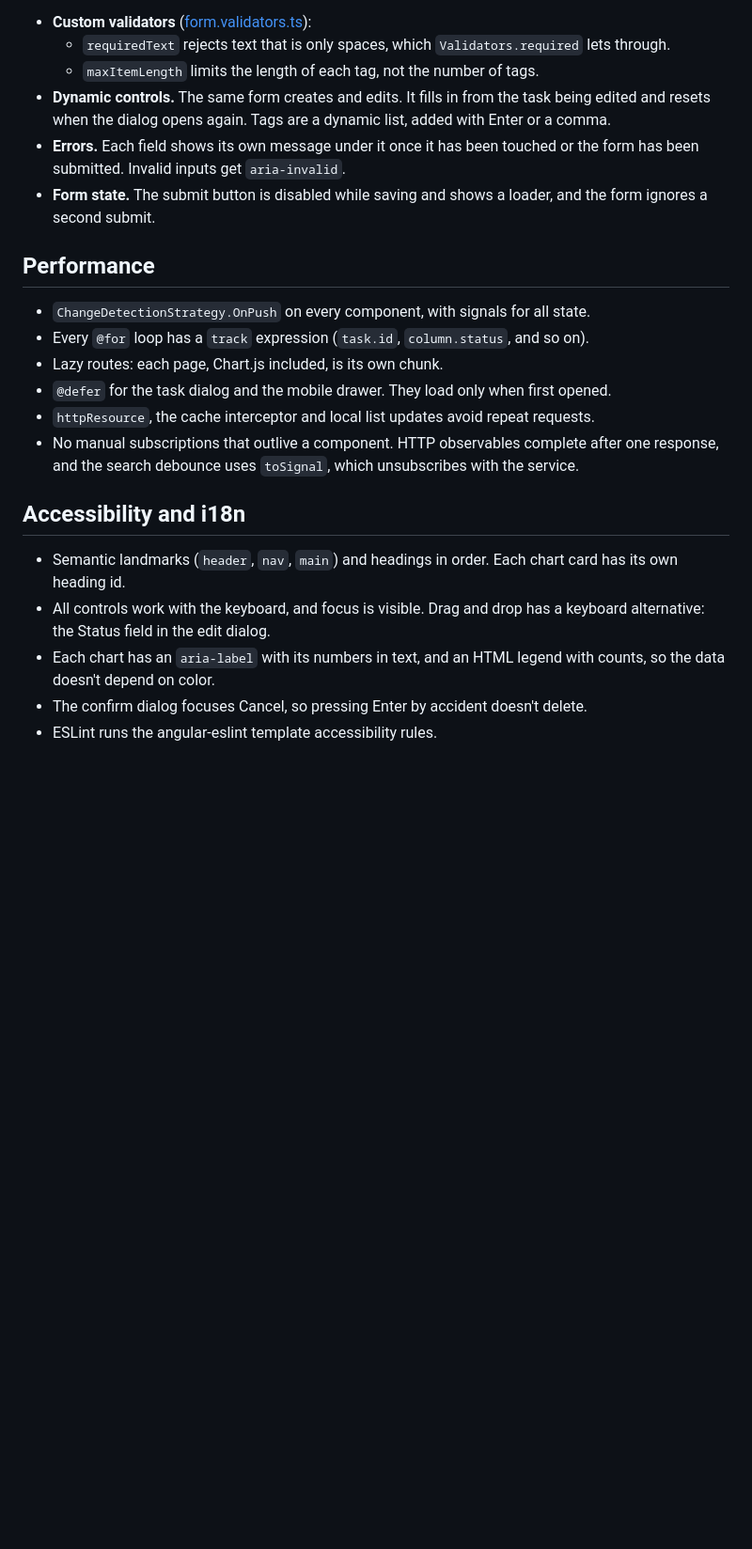
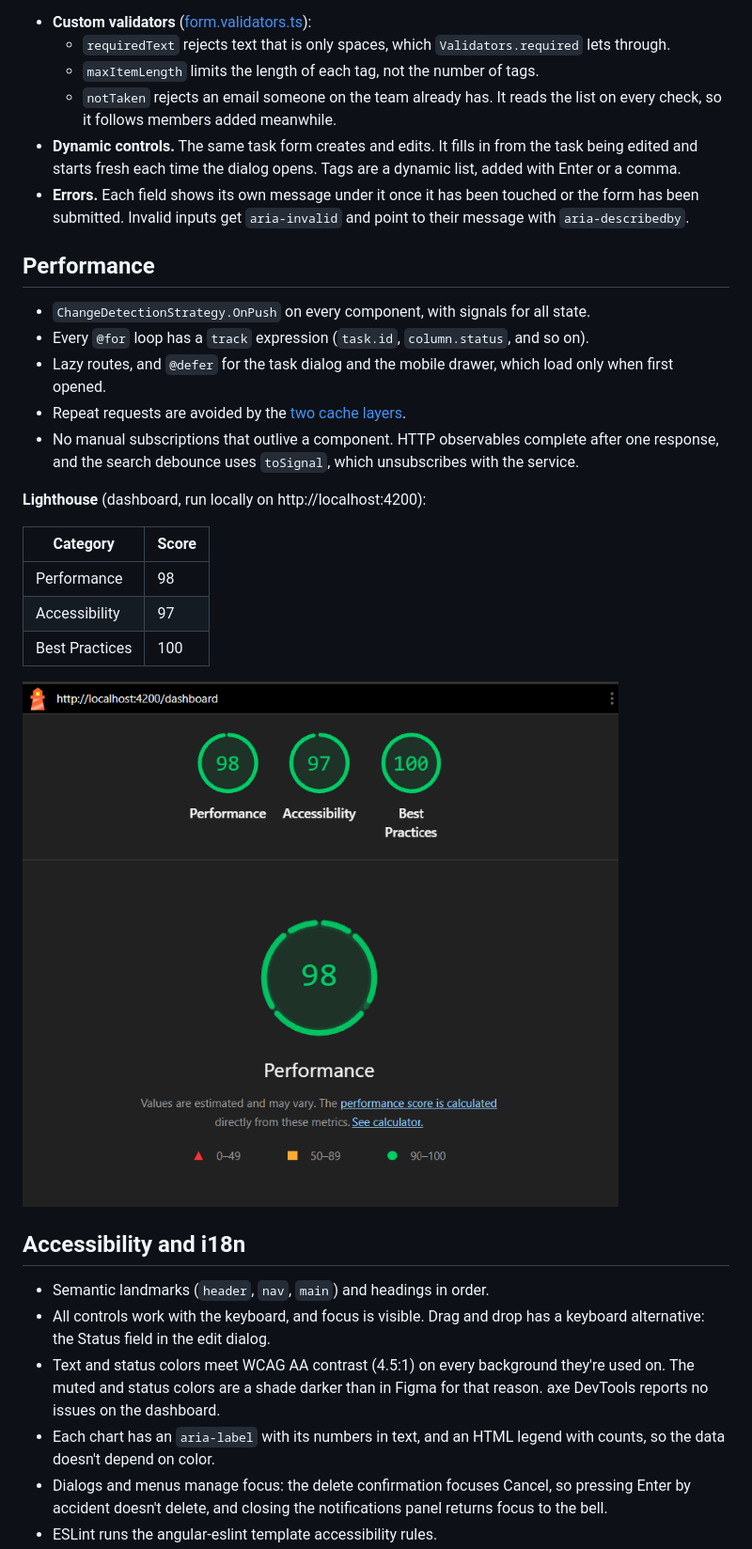
Before and after one commit to Mohamed-khedrr/task-management-dashboard, a Markdown page: README.md, the part around one of its changes. Shown at 94% size. Drawn GitHub-style; pictures changed too: docs/lighthouse.png (added); blank space fills up the shorter version.

```diff
--- a/README.md
+++ b/README.md
@@ -210,23 +276,33 @@ The task form is a typed reactive form (`NonNullableFormBuilder`), and so is the
 - **Custom validators** ([form.validators.ts](src/app/shared/validators/form.validators.ts)):
   - `requiredText` rejects text that is only spaces, which `Validators.required` lets through.
   - `maxItemLength` limits the length of each tag, not the number of tags.
-- **Dynamic controls.** The same form creates and edits. It fills in from the task being edited and resets when the dialog opens again. Tags are a dynamic list, added with Enter or a comma.
-- **Errors.** Each field shows its own message under it once it has been touched or the form has been submitted. Invalid inputs get `aria-invalid`.
-- **Form state.** The submit button is disabled while saving and shows a loader, and the form ignores a second submit.
+  - `notTaken` rejects an email someone on the team already has. It reads the list on every check, so it follows members added meanwhile.
+- **Dynamic controls.** The same task form creates and edits. It fills in from the task being edited and starts fresh each time the dialog opens. Tags are a dynamic list, added with Enter or a comma.
+- **Errors.** Each field shows its own message under it once it has been touched or the form has been submitted. Invalid inputs get `aria-invalid` and point to their message with `aria-describedby`.
 
 ## Performance
 
 - `ChangeDetectionStrategy.OnPush` on every component, with signals for all state.
 - Every `@for` loop has a `track` expression (`task.id`, `column.status`, and so on).
-- Lazy routes: each page, Chart.js included, is its own chunk.
-- `@defer` for the task dialog and the mobile drawer. They load only when first opened.
-- `httpResource`, the cache interceptor and local list updates avoid repeat requests.
+- Lazy routes, and `@defer` for the task dialog and the mobile drawer, which load only when first opened.
+- Repeat requests are avoided by the [two cache layers](#two-layers-of-cache).
 - No manual subscriptions that outlive a component. HTTP observables complete after one response, and the search debounce uses `toSignal`, which unsubscribes with the service.
+
+**Lighthouse** (dashboard, run locally on http://localhost:4200):
+
+| Category       | Score |
+| -------------- | ----- |
+| Performance    | 98    |
+| Accessibility  | 97    |
+| Best Practices | 100   |
+
+![Lighthouse scores: Performance 98, Accessibility 97, Best Practices 100](docs/lighthouse.png)
 
 ## Accessibility and i18n
 
-- Semantic landmarks (`header`, `nav`, `main`) and headings in order. Each chart card has its own heading id.
+- Semantic landmarks (`header`, `nav`, `main`) and headings in order.
 - All controls work with the keyboard, and focus is visible. Drag and drop has a keyboard alternative: the Status field in the edit dialog.
+- Text and status colors meet WCAG AA contrast (4.5:1) on every background they're used on. The muted and status colors are a shade darker than in Figma for that reason. axe DevTools reports no issues on the dashboard.
 - Each chart has an `aria-label` with its numbers in text, and an HTML legend with counts, so the data doesn't depend on color.
-- The confirm dialog focuses Cancel, so pressing Enter by accident doesn't delete.
+- Dialogs and menus manage focus: the delete confirmation focuses Cancel, so pressing Enter by accident doesn't delete, and closing the notifications panel returns focus to the bell.
 - ESLint runs the angular-eslint template accessibility rules.
```
Also changed, not shown: other parts of README.md (+154 -103 lines), docs/axe.png (added).
